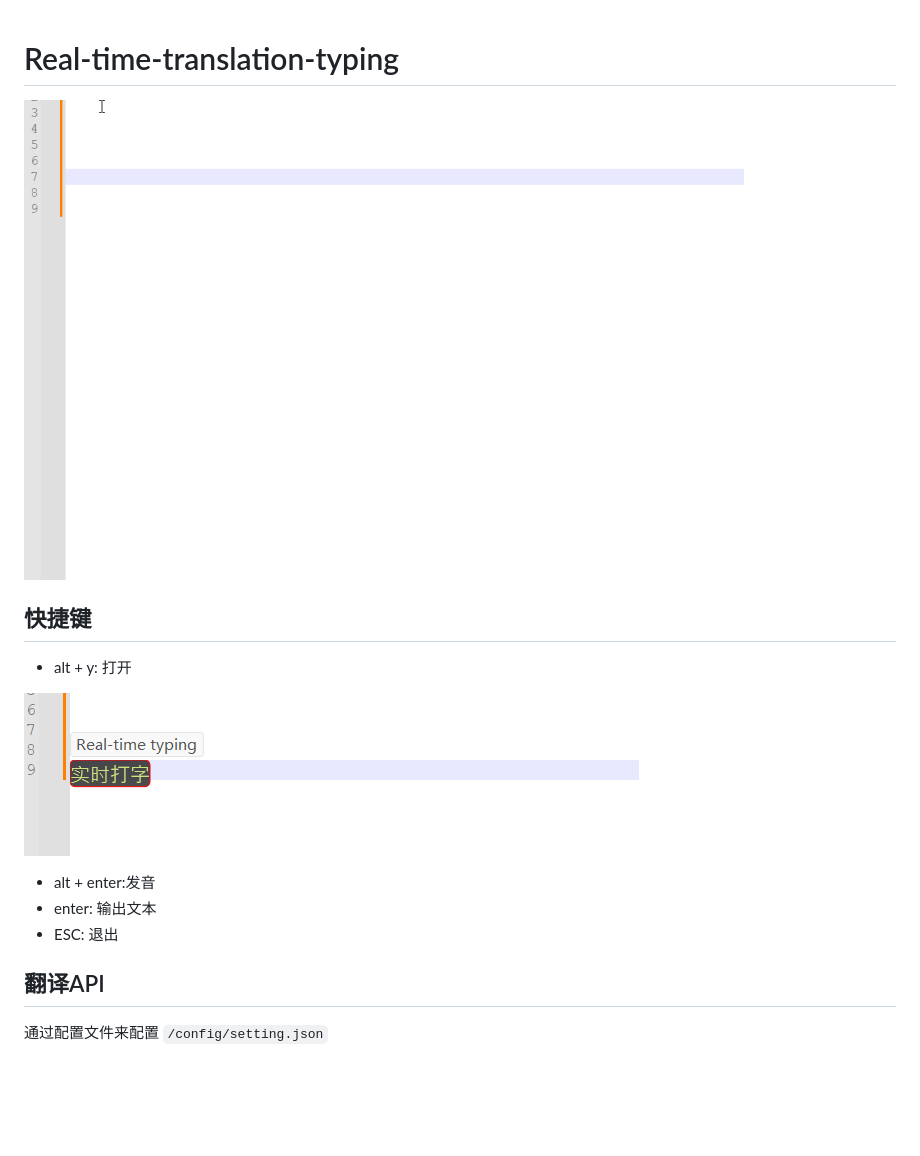
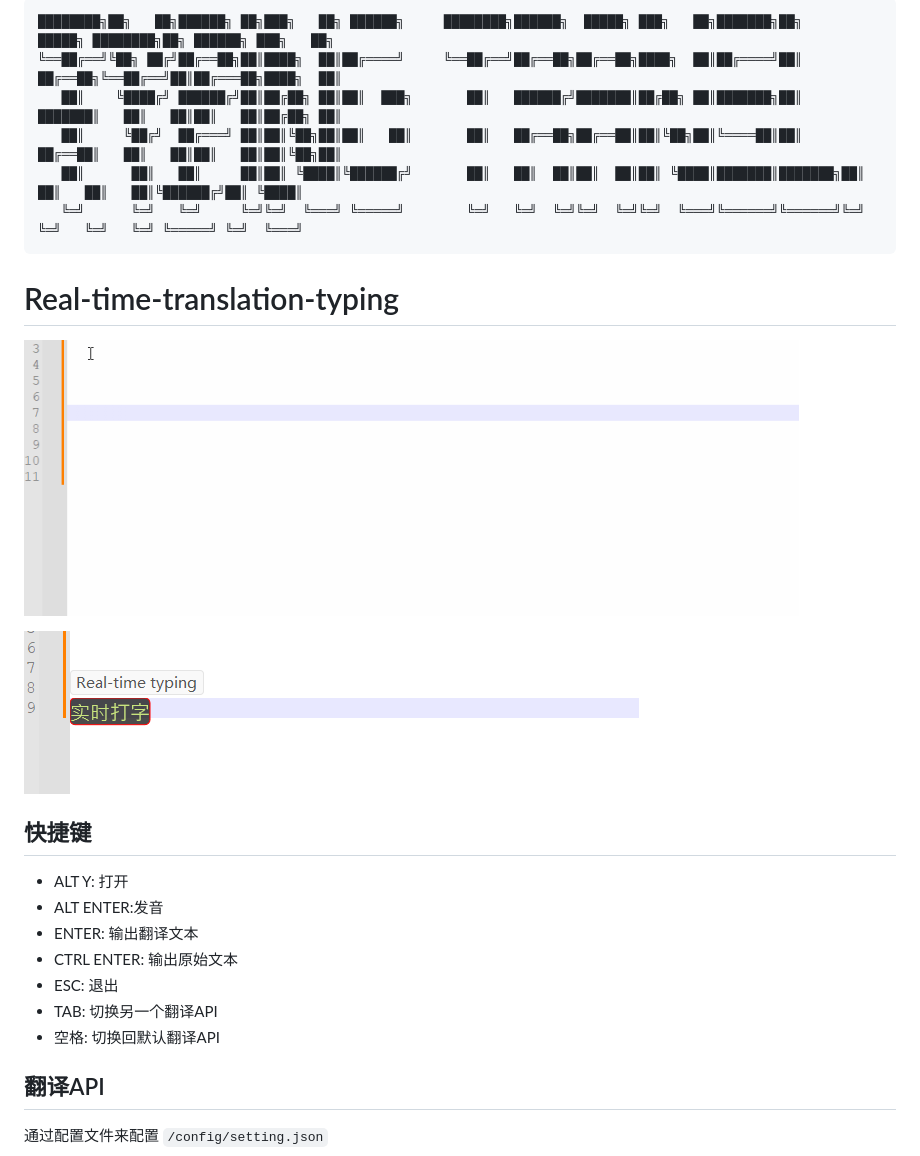
Before and after one commit to sxzxs/Real-time-translation-typing, a Markdown page: README.md, the part around the change. Drawn GitHub-style; pictures changed too: images/cd51c69e870ecaf0daa9a115145ac94fc979770772a913fe31d85c015000d6ed.gif (added), screenshots.gif (deleted); blank space fills up the shorter version.

````diff
--- a/README.md
+++ b/README.md
@@ -1,16 +1,23 @@
+```
+████████╗██╗   ██╗██████╗ ██╗███╗   ██╗ ██████╗     ████████╗██████╗  █████╗ ███╗   ██╗███████╗██╗      █████╗ ████████╗██╗ ██████╗ ███╗   ██╗
+╚══██╔══╝╚██╗ ██╔╝██╔══██╗██║████╗  ██║██╔════╝     ╚══██╔══╝██╔══██╗██╔══██╗████╗  ██║██╔════╝██║     ██╔══██╗╚══██╔══╝██║██╔═══██╗████╗  ██║
+   ██║    ╚████╔╝ ██████╔╝██║██╔██╗ ██║██║  ███╗       ██║   ██████╔╝███████║██╔██╗ ██║███████╗██║     ███████║   ██║   ██║██║   ██║██╔██╗ ██║
+   ██║     ╚██╔╝  ██╔═══╝ ██║██║╚██╗██║██║   ██║       ██║   ██╔══██╗██╔══██║██║╚██╗██║╚════██║██║     ██╔══██║   ██║   ██║██║   ██║██║╚██╗██║
+   ██║      ██║   ██║     ██║██║ ╚████║╚██████╔╝       ██║   ██║  ██║██║  ██║██║ ╚████║███████║███████╗██║  ██║   ██║   ██║╚██████╔╝██║ ╚████║
+   ╚═╝      ╚═╝   ╚═╝     ╚═╝╚═╝  ╚═══╝ ╚═════╝        ╚═╝   ╚═╝  ╚═╝╚═╝  ╚═╝╚═╝  ╚═══╝╚══════╝╚══════╝╚═╝  ╚═╝   ╚═╝   ╚═╝ ╚═════╝ ╚═╝  ╚═══╝
+```
 # Real-time-translation-typing
-![Alt text](screenshots.gif)
-
-## 快捷键
-* alt + y: 打开
+![图 1](images/cd51c69e870ecaf0daa9a115145ac94fc979770772a913fe31d85c015000d6ed.gif)
 
 ![图 0](images/16771b28ffa808f0c407a1248a0c8a1775923cd97135443f8899d0adb9a668bc.png)
-
-
-* alt + enter:发音
-* enter: 输出文本
+## 快捷键
+* ALT Y: 打开
+* ALT ENTER:发音
+* ENTER: 输出翻译文本
+* CTRL ENTER: 输出原始文本
 * ESC: 退出
-
+* TAB: 切换另一个翻译API
+* 空格: 切换回默认翻译API
 
 ## 翻译API
 通过配置文件来配置 `/config/setting.json`
````
Also changed, not shown: 5 other files.
